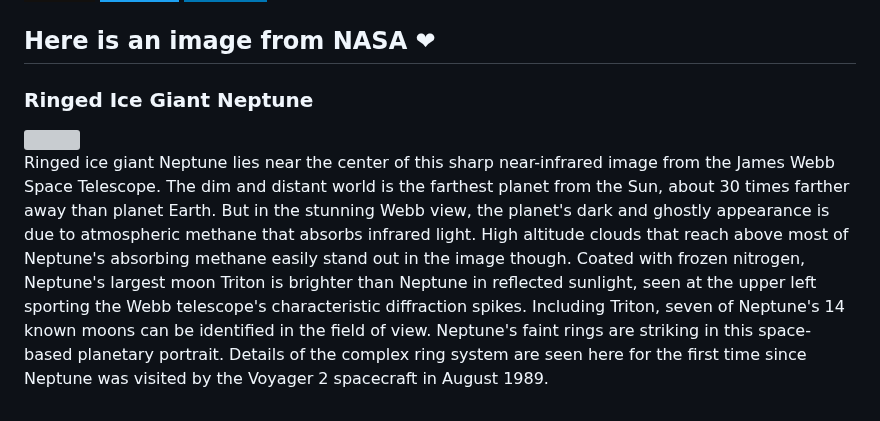
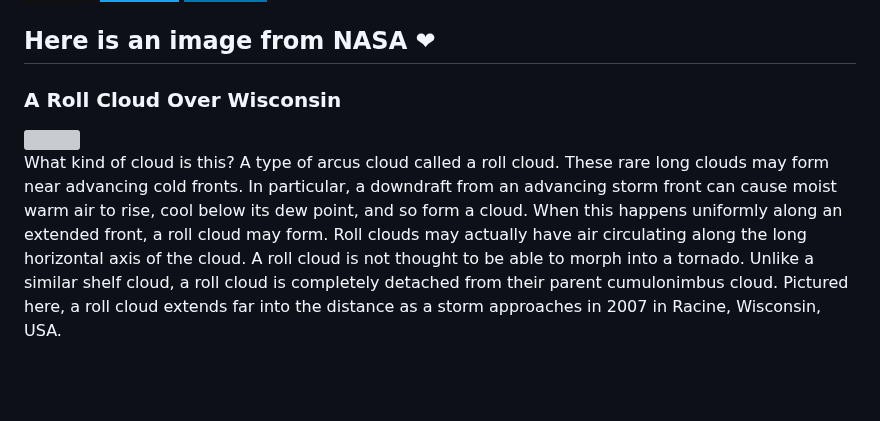
Before and after one commit to Kl0ven/Kl0ven, a Markdown page: README.md, the part around the change. GitHub-like rendering; badges without logos; blank space fills up the shorter version; grey boxes are pictures that could not be loaded.

Commit message:
Automated publish: Sun Aug 20 06:01:29 UTC 2023 7fcba1f6b06bb824f294bc737a5f96c8529b7aa0

```diff
--- a/README.md
+++ b/README.md
@@ -60,8 +60,8 @@
 </p>
 
 <h2>Here is an image from NASA ❤</h2>
-<h3>Ringed Ice Giant Neptune</h3>
- <img class="fit-picture" src="https://apod.nasa.gov/apod/image/2308/NeptuneTriton_webb1059.png"">
+<h3>A Roll Cloud Over Wisconsin</h3>
+ <img class="fit-picture" src="https://apod.nasa.gov/apod/image/2308/rollcloud_hanrahan_960.jpg"">
 
 
-<p style="text-align: justify;">Ringed ice giant Neptune lies near the center of this sharp near-infrared image from the James Webb Space Telescope. The dim and distant world is the farthest planet from the Sun, about 30 times farther away than planet Earth. But in the stunning Webb view, the planet&#39;s dark and ghostly appearance is due to atmospheric methane that absorbs infrared light. High altitude clouds that reach above most of Neptune&#39;s absorbing methane easily stand out in the image though. Coated with frozen nitrogen, Neptune&#39;s largest moon Triton is brighter than Neptune in reflected sunlight, seen at the upper left sporting the Webb telescope&#39;s characteristic diffraction spikes. Including Triton, seven of Neptune&#39;s 14 known moons can be identified in the field of view. Neptune&#39;s faint rings are striking in this space-based planetary portrait. Details of the complex ring system are seen here for the first time since Neptune was visited by the Voyager 2 spacecraft in August 1989.</p>
+<p style="text-align: justify;">What kind of cloud is this?  A type of arcus cloud called a roll cloud.  These rare long clouds may form near advancing cold fronts.   In particular, a downdraft from an advancing storm front can cause moist warm air to rise, cool below its dew point, and so form a cloud.  When this happens uniformly along an extended front, a roll cloud may form.  Roll clouds may actually have air circulating along the long horizontal axis of the cloud.  A roll cloud is not thought to be able to morph into a tornado.  Unlike a similar shelf cloud, a roll cloud is completely detached from their parent  cumulonimbus cloud.  Pictured here, a roll cloud extends far into the distance as a storm approaches in 2007 in Racine, Wisconsin, USA.</p>
```
